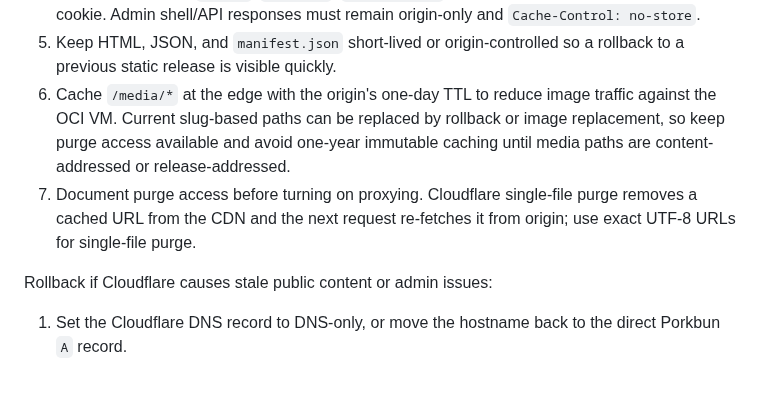
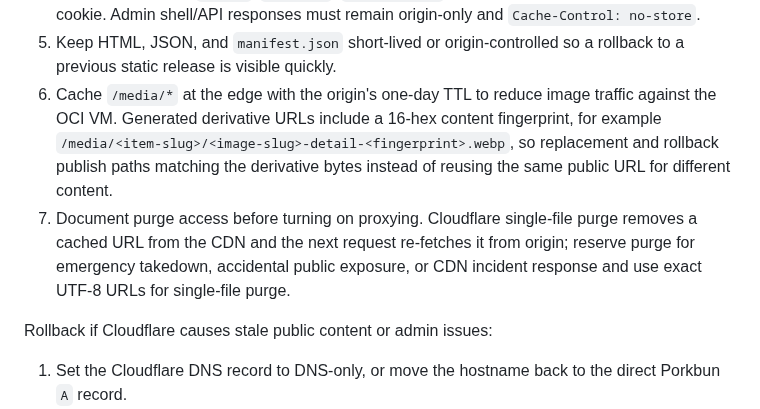
Before and after one commit to jetsaredim/autographs, a Markdown page: docs/dns-runbook.md, the part around the change. Rendered like a GitHub page; blank space fills up the shorter version.

Commit message:
fix(06): document fingerprinted media caching

```diff
--- a/docs/dns-runbook.md
+++ b/docs/dns-runbook.md
@@ -76,13 +76,16 @@ Cloudflare enablement checklist:
 5. Keep HTML, JSON, and `manifest.json` short-lived or origin-controlled so a
    rollback to a previous static release is visible quickly.
 6. Cache `/media/*` at the edge with the origin's one-day TTL to reduce image
-   traffic against the OCI VM. Current slug-based paths can be replaced by
-   rollback or image replacement, so keep purge access available and avoid
-   one-year immutable caching until media paths are content-addressed or
-   release-addressed.
+   traffic against the OCI VM. Generated derivative URLs include a 16-hex
+   content fingerprint, for example
+   `/media/<item-slug>/<image-slug>-detail-<fingerprint>.webp`, so replacement
+   and rollback publish paths matching the derivative bytes instead of reusing
+   the same public URL for different content.
 7. Document purge access before turning on proxying. Cloudflare single-file
    purge removes a cached URL from the CDN and the next request re-fetches it
-   from origin; use exact UTF-8 URLs for single-file purge.
+   from origin; reserve purge for emergency takedown, accidental public
+   exposure, or CDN incident response and use exact UTF-8 URLs for single-file
+   purge.
 
 Rollback if Cloudflare causes stale public content or admin issues:
 
```
Also changed, not shown: docs/deployment-runbook.md (+6 -5 lines).
